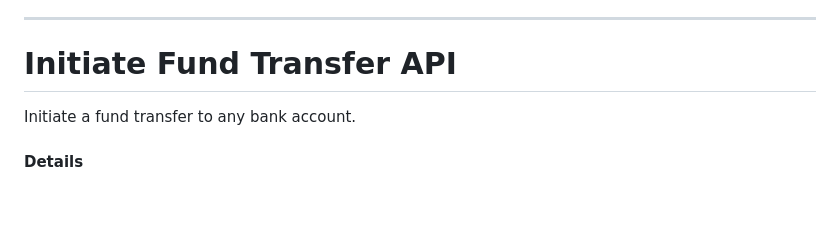
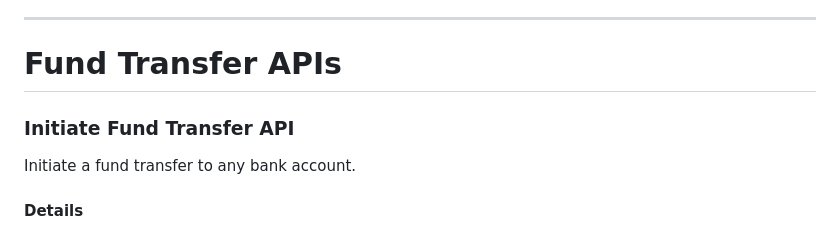
Before and after one commit to ekoindia/openapi-spec, a Markdown page: markdown/README.md, the part around the change. Rendered like a GitHub page; blank space fills up the shorter version.

```diff
--- a/markdown/README.md
+++ b/markdown/README.md
@@ -820,7 +820,9 @@ You get the following key information for each parameter to be passed:
 
 ---
 
-# Initiate Fund Transfer API
+# Fund Transfer APIs
+
+### Initiate Fund Transfer API
 Initiate a fund transfer to any bank account.
 
 #### Details
```
